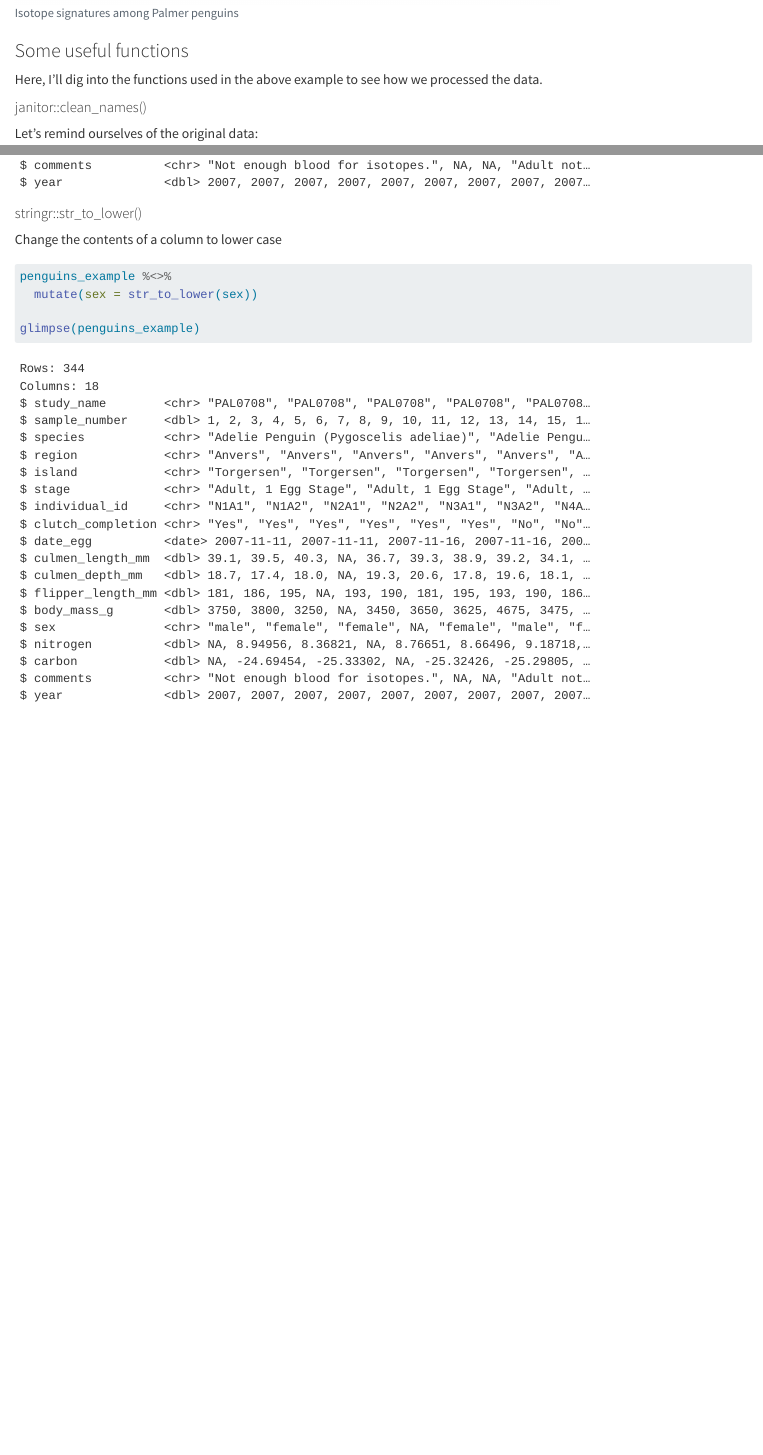
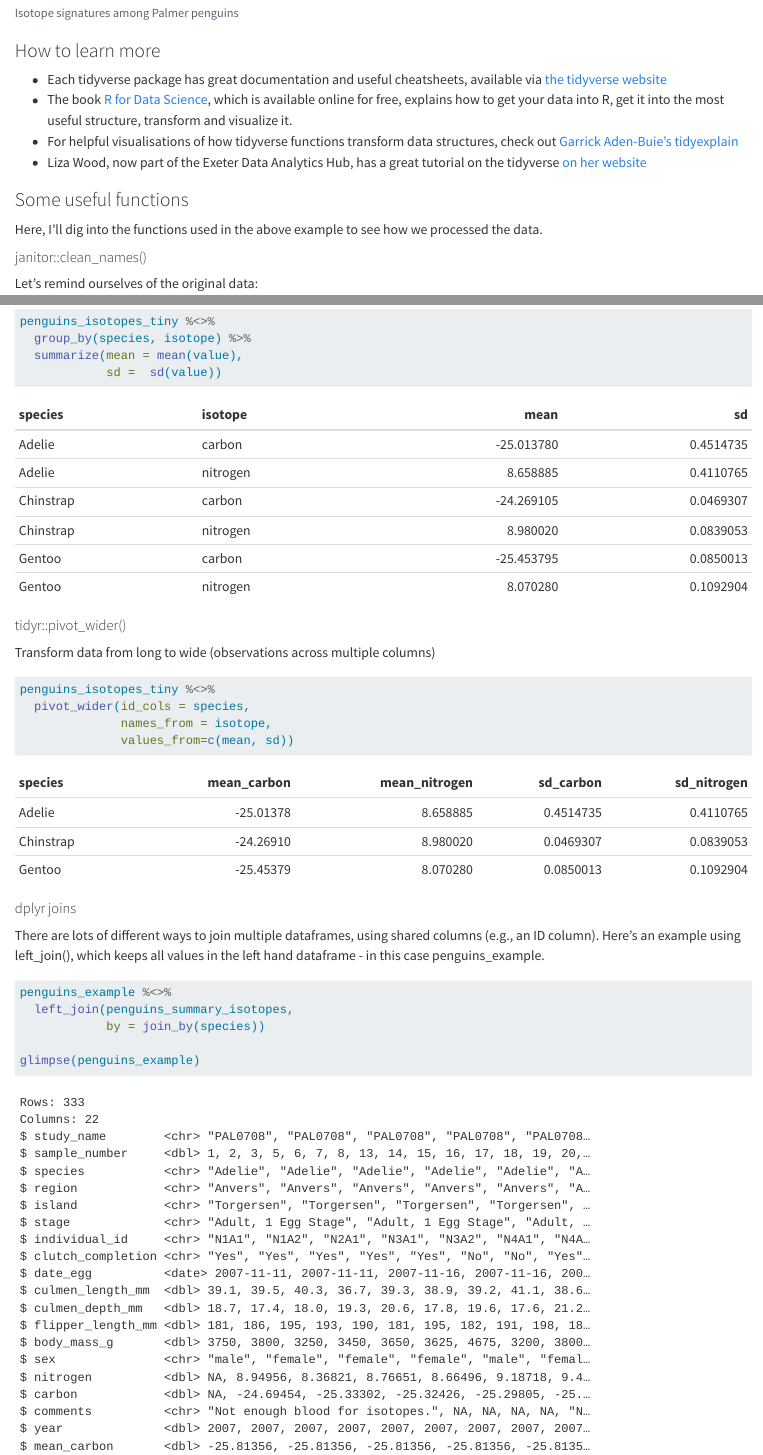
Before and after one commit to exeter-data-analytics/Data_wrangling_examples, a Quarto document (data_wrangling_example.qmd): the page in a window 1100 px wide, from 3340 px down, and a second part further down, joined at a grey line. Rendered offline with R 4.5, knitr and Pandoc in place of Quarto, with nearby package versions; long lines of code are wrapped; column names are cleaned by a stand-in for the janitor package.

Commit message:
Error check and how to learn more

````diff
--- a/data_wrangling_example.qmd
+++ b/data_wrangling_example.qmd
@@ -56,7 +56,7 @@ penguins_example <- penguins_raw %>%
     # change case in sex column using stringr
     sex = str_to_lower(sex),
     # take first element of species column string using stringr and purrr
-    species = str_split(species, pattern = " ") %>% map(.,1) %>% unlist()) %>%
+    species = str_split_i(species, pattern = " ", i = 1)) %>%
   # remove nas in sex column using dplyr
   filter(!is.na(sex))
 
@@ -107,6 +107,12 @@ ggplot(penguins_example, aes(x = carbon, y = nitrogen, col = species)) +
 
 ```
 
+### How to learn more
+
+-   Each tidyverse package has great documentation and useful cheatsheets, available via [the tidyverse website](https://www.tidyverse.org/)
+-   The book [R for Data Science](https://r4ds.hadley.nz/), which is available online for free, explains how to get your data into R, get it into the most useful structure, transform and visualize it.
+-   For helpful visualisations of how tidyverse functions transform data structures, check out [Garrick Aden-Buie's tidyexplain](https://www.garrickadenbuie.com/project/tidyexplain/)
+-   Liza Wood, now part of the Exeter Data Analytics Hub, has a great tutorial on the tidyverse [on her website](https://liza-wood.github.io/tidyverse_intro/index.html)
 
 ### Some useful functions
 
@@ -167,16 +170,14 @@ To add a column
 ```{r}
 
 penguins_example %<>%
-  mutate(year = "unkown")
+  mutate(year = "unknown")
 
 glimpse(penguins_example)
 ```
 
-
 #### lubridate::year()
 
 Lubridate is great for working with dates and times. Here, we want to extract year from a column of date
-
 
 ```{r}
 penguins_example %<>%
@@ -198,24 +197,9 @@ penguins_example %<>%
 glimpse(penguins_example)
 ```
 
-
-
-#### stringr::str_to_lower()
-
-Change the contents of a column to lower case
-
-```{r}
-penguins_example %<>%
-  mutate(sex = str_to_lower(sex))
-
-glimpse(penguins_example)
-```
-
-
 #### dplyr::select()
 
 Keep certain columns
-
 
 ```{r}
 penguins_tiny <- penguins_example %>%
@@ -329,6 +311,8 @@ knitr::kable(penguins_isotopes_tiny)
 
 #### tidyr::pivot_wider()
 
+Transform data from long to wide (observations across multiple columns)
+
 ```{r}
 #| message: false
 penguins_isotopes_tiny %<>%
@@ -344,6 +328,9 @@ knitr::kable(penguins_isotopes_tiny)
 ```
 
 #### dplyr joins
+
+There are lots of different ways to join multiple dataframes, using shared columns (e.g., an ID column). Here's an example using left_join(), which keeps all values in the left hand dataframe - in this case penguins_example.
+
 ```{r}
 penguins_example %<>%
   left_join(penguins_summary_isotopes,
````
Also changed, not shown: data_wrangling_example.html, data_wrangling_example.qmd (21 more changed lines).
